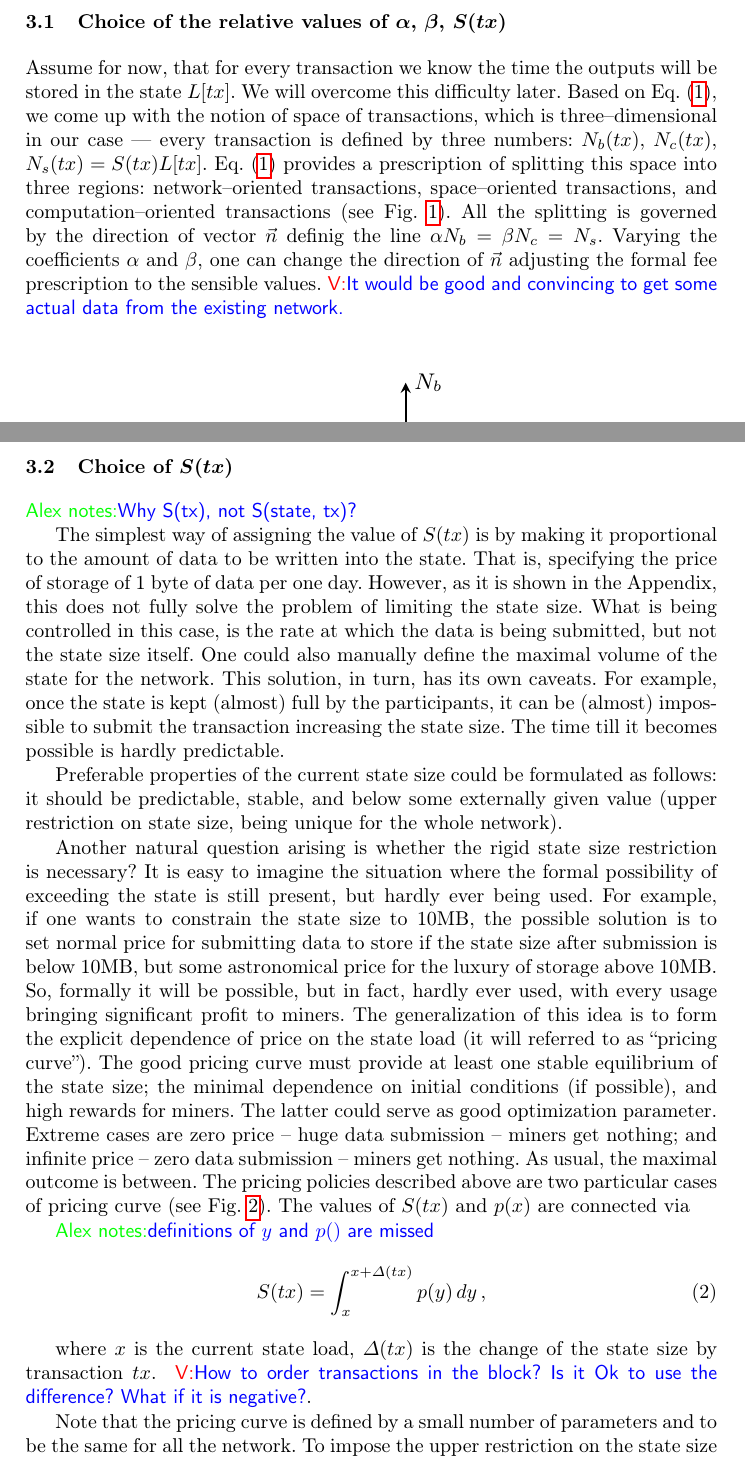
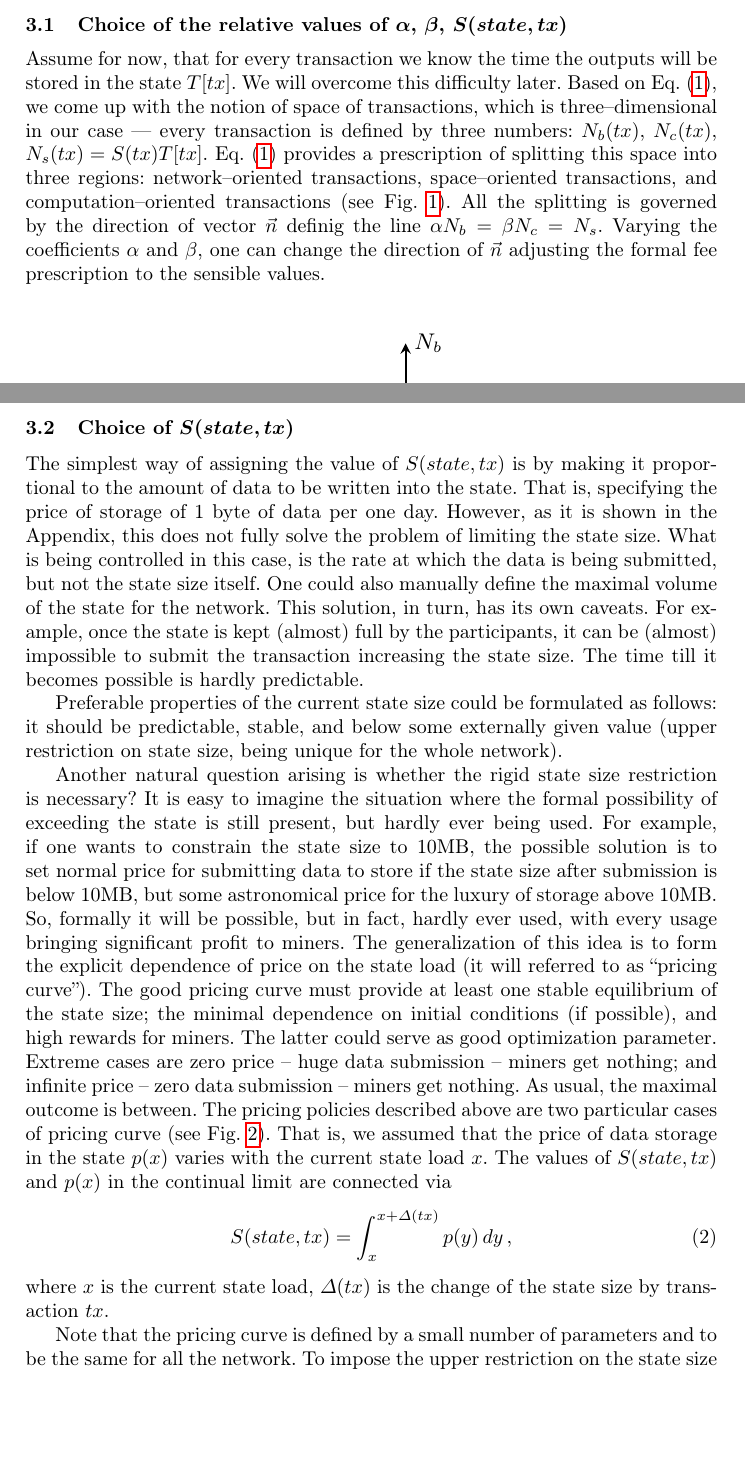
Before and after one commit to ergoplatform/spacefees, a LaTeX paper (fc18/sse.tex): two parts of pages 5 and 6 of 13, joined at a grey line, cut so that both start at the same text, the shorter picture padded with empty space. Compiled offline with pdfLaTeX.

Commit message:
incremental: typos in chapter 3

```diff
--- a/fc18/sse.tex
+++ b/fc18/sse.tex
@@ -257,21 +257,19 @@ for the Turing--complete languages, however solvable with the restrictions on th
 language\vk{citations, which restrictions, or stick to one existing}. We leave
 it beyond the scope of the paper.
 
-\subsection{Choice of the relative values of $\alpha$, $\beta$, $S(tx)$}
+\subsection{Choice of the relative values of $\alpha$, $\beta$, $S(state,tx)$}
 
 Assume for now, that for every transaction we know the time the outputs will be
-stored in the state $L[tx]$. We will overcome this difficulty later. Based on
+stored in the state $T[tx]$. We will overcome this difficulty later. Based on
 Eq.~\eqref{eq:max}, we come up with the notion of space of transactions, which
 is three--dimensional in our case --- every transaction is defined by three
-numbers: $N_b(tx)$, $N_c(tx)$, $N_s(tx) = S(tx)L[tx]$. Eq.~\eqref{eq:max} provides a
+numbers: $N_b(tx)$, $N_c(tx)$, $N_s(tx) = S(tx)T[tx]$. Eq.~\eqref{eq:max} provides a
 prescription of splitting this space into three regions: network--oriented
 transactions, space--oriented transactions, and computation--oriented
 transactions (see Fig.~\ref{fig:max}). All the splitting is governed by the
 direction of vector $\vec{n}$ definig the line $\alpha N_b=\beta N_c=N_s$.
 Varying the coefficients $\alpha$ and $\beta$, one can change the direction of
-$\vec{n}$ adjusting the formal fee prescription to the sensible values.\vk{It
-    would be good and convincing to get some actual data from the existing
-network.}
+$\vec{n}$ adjusting the formal fee prescription to the sensible values.
 \begin{figure}
     \center
     \includestandalone[width=\textwidth]{figures/max_est}
@@ -279,20 +277,18 @@ network.}
         Eq.~\eqref{eq:max} into the subregions of the dominant fees.\label{fig:max}}
 \end{figure}
 
-\subsection{Choice of $S(tx)$}
+\subsection{Choice of $S(state,tx)$}
 
-\knote{Why S(tx), not S(state, tx)? }
-
-The simplest way of assigning the value of $S(tx)$ is by making it proportional to
-the amount of data to be written into the state. That is, specifying the price
-of storage of 1 byte of data per one day. However, as it is shown in the
-Appendix, this does not fully solve the problem of limiting the state size. What
-is being controlled in this case, is the rate at which the data is being
-submitted, but not the state size itself. One could also manually define the
-maximal volume of the state for the network. This solution, in turn, has its own
-caveats. For example, once the state is kept (almost) full by the participants,
-it can be (almost) impossible to submit the transaction increasing the state size.
-The time till it becomes possible is hardly predictable.
+The simplest way of assigning the value of $S(state,tx)$ is by making it
+proportional to the amount of data to be written into the state. That is,
+specifying the price of storage of 1 byte of data per one day. However, as it is
+shown in the Appendix, this does not fully solve the problem of limiting the
+state size. What is being controlled in this case, is the rate at which the data
+is being submitted, but not the state size itself. One could also manually
+define the maximal volume of the state for the network. This solution, in turn,
+has its own caveats. For example, once the state is kept (almost) full by the
+participants, it can be (almost) impossible to submit the transaction increasing
+the state size.  The time till it becomes possible is hardly predictable.
 
 Preferable properties of the current state size could be formulated as follows:
 it should be predictable, stable, and below some externally given value (upper
@@ -314,17 +310,15 @@ optimization parameter. Extreme cases are zero price -- huge data submission --
 miners get nothing; and infinite price -- zero data submission -- miners get
 nothing. As usual, the maximal outcome is between.  The pricing policies
 described above are two particular cases of pricing curve (see
-Fig.~\ref{fig:steps}). The values of $S(tx)$ and $p(x)$ are connected via
-
-\knote{definitions of $y$ and $p()$ are missed}
+Fig.~\ref{fig:steps}). That is, we assumed that the price of data storage in the
+state $p(x)$ varies with the current state load $x$. The values of $S(state,tx)$
+and $p(x)$ in the continual limit are connected via
 \begin{equation}
-    S(tx)=\int_x^{x+\Delta(tx)}p(y)\,dy\,,
+    S(state,tx)=\int_x^{x+\Delta(tx)}p(y)\,dy\,,
     \label{eq:Sp}
 \end{equation}
-
 where $x$ is the current state load, $\Delta(tx)$ is the change of the state
-size by transaction $tx$. \vk{How to order transactions in the block? Is it Ok
-to use the difference? What if it is negative?}.
+size by transaction $tx$.
 \begin{figure}
     \hfill
     \begin{tikzpicture}
```
Also changed, not shown: fc18/sse.pdf, fc18/sse.tex (7 more changed lines).
